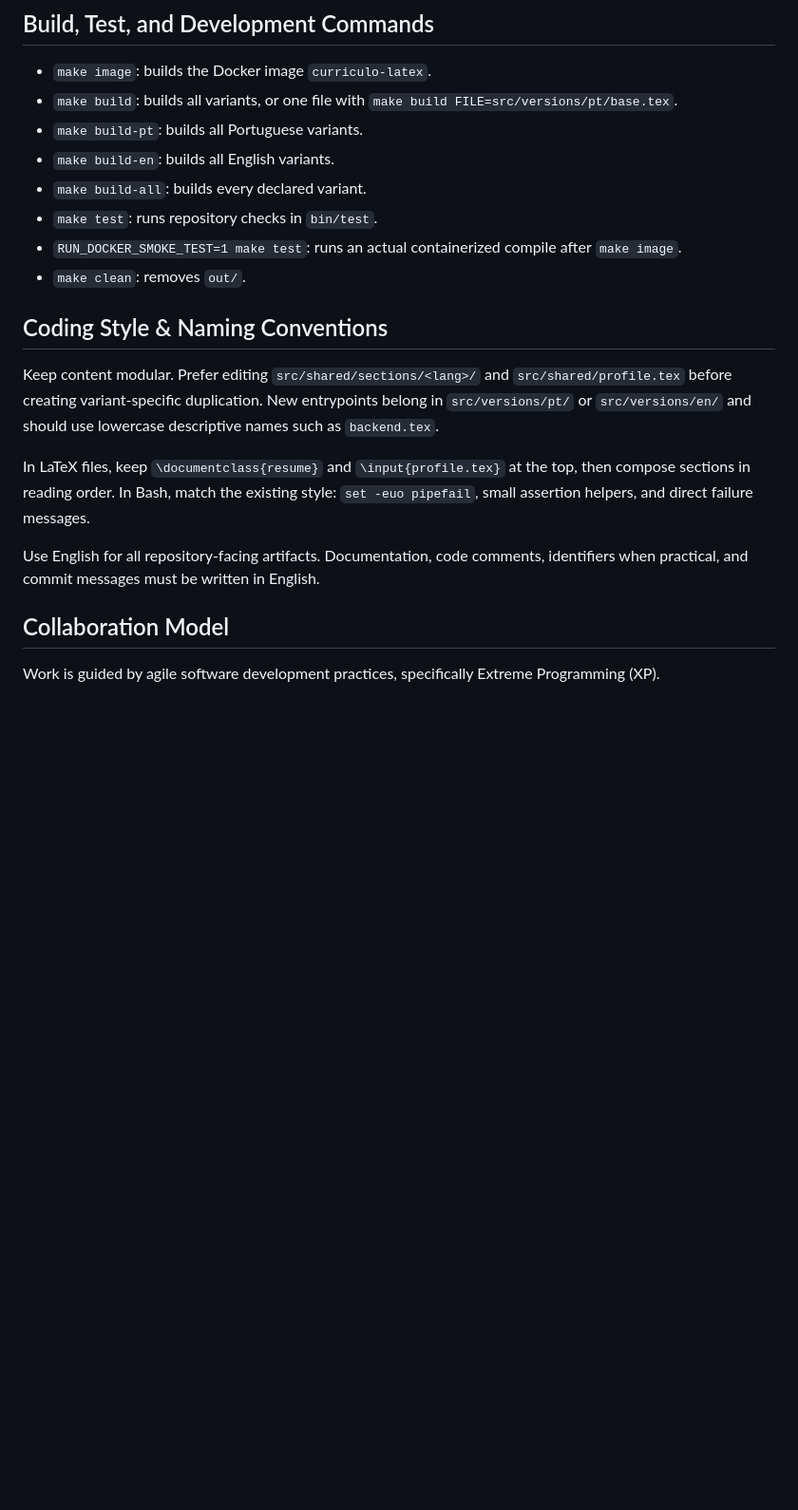
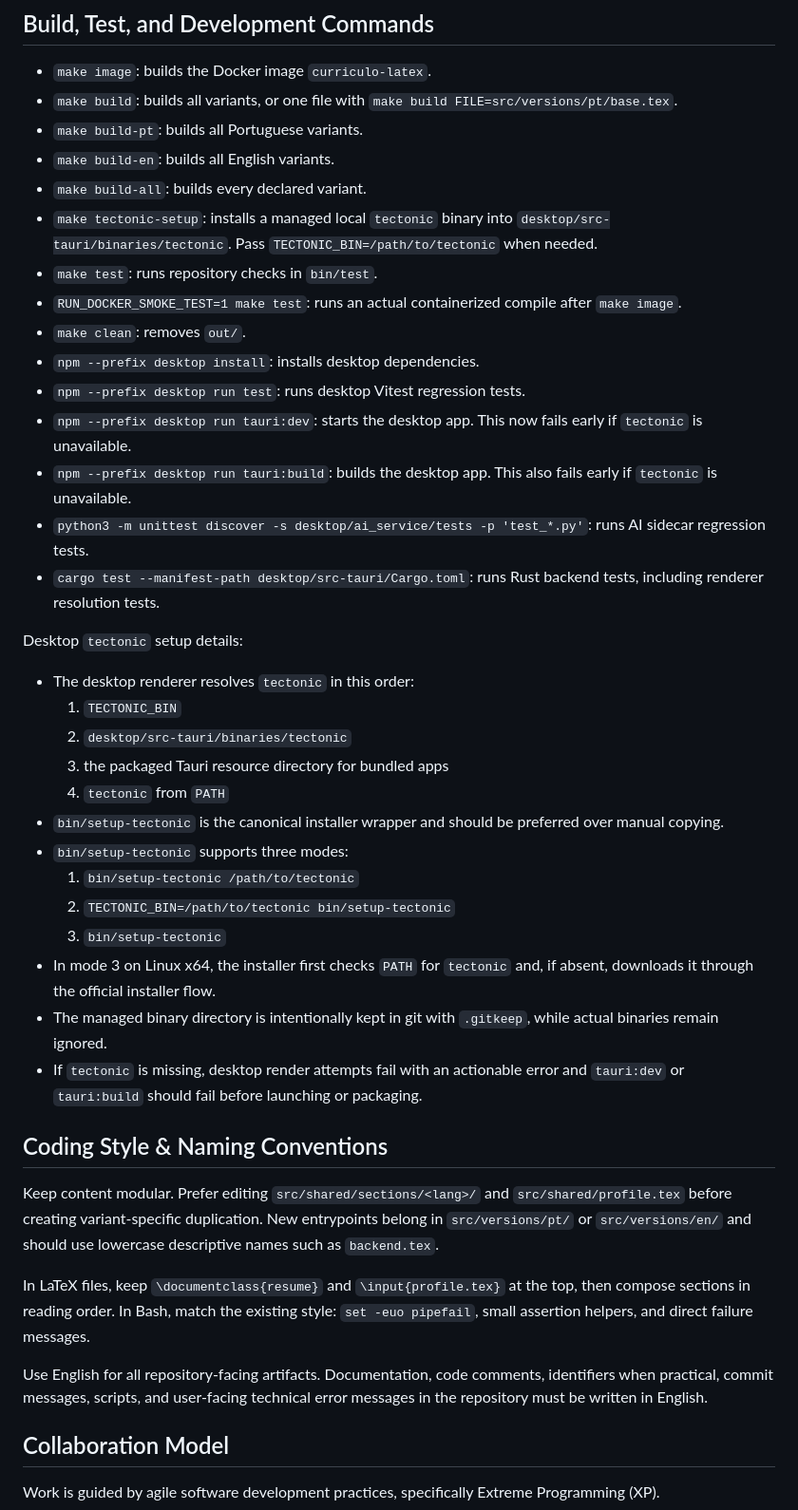
Before and after one commit to edumoraes/viralatex, a Markdown page: AGENTS.md, the part around one of its changes. Shown at 95% size. Drawn GitHub-style; blank space fills up the shorter version.

```diff
--- a/AGENTS.md
+++ b/AGENTS.md
@@ -51,16 +67,39 @@ These versions come from the built image, not from fully pinned package declarat
 - `make build-pt`: builds all Portuguese variants.
 - `make build-en`: builds all English variants.
 - `make build-all`: builds every declared variant.
+- `make tectonic-setup`: installs a managed local `tectonic` binary into `desktop/src-tauri/binaries/tectonic`. Pass `TECTONIC_BIN=/path/to/tectonic` when needed.
 - `make test`: runs repository checks in `bin/test`.
 - `RUN_DOCKER_SMOKE_TEST=1 make test`: runs an actual containerized compile after `make image`.
 - `make clean`: removes `out/`.
+- `npm --prefix desktop install`: installs desktop dependencies.
+- `npm --prefix desktop run test`: runs desktop Vitest regression tests.
+- `npm --prefix desktop run tauri:dev`: starts the desktop app. This now fails early if `tectonic` is unavailable.
+- `npm --prefix desktop run tauri:build`: builds the desktop app. This also fails early if `tectonic` is unavailable.
+- `python3 -m unittest discover -s desktop/ai_service/tests -p 'test_*.py'`: runs AI sidecar regression tests.
+- `cargo test --manifest-path desktop/src-tauri/Cargo.toml`: runs Rust backend tests, including renderer resolution tests.
+
+Desktop `tectonic` setup details:
+
+- The desktop renderer resolves `tectonic` in this order:
+  1. `TECTONIC_BIN`
+  2. `desktop/src-tauri/binaries/tectonic`
+  3. the packaged Tauri resource directory for bundled apps
+  4. `tectonic` from `PATH`
+- `bin/setup-tectonic` is the canonical installer wrapper and should be preferred over manual copying.
+- `bin/setup-tectonic` supports three modes:
+  1. `bin/setup-tectonic /path/to/tectonic`
+  2. `TECTONIC_BIN=/path/to/tectonic bin/setup-tectonic`
+  3. `bin/setup-tectonic`
+- In mode 3 on Linux x64, the installer first checks `PATH` for `tectonic` and, if absent, downloads it through the official installer flow.
+- The managed binary directory is intentionally kept in git with `.gitkeep`, while actual binaries remain ignored.
+- If `tectonic` is missing, desktop render attempts fail with an actionable error and `tauri:dev` or `tauri:build` should fail before launching or packaging.
 
 ## Coding Style & Naming Conventions
 Keep content modular. Prefer editing `src/shared/sections/<lang>/` and `src/shared/profile.tex` before creating variant-specific duplication. New entrypoints belong in `src/versions/pt/` or `src/versions/en/` and should use lowercase descriptive names such as `backend.tex`.
 
 In LaTeX files, keep `\documentclass{resume}` and `\input{profile.tex}` at the top, then compose sections in reading order. In Bash, match the existing style: `set -euo pipefail`, small assertion helpers, and direct failure messages.
 
-Use English for all repository-facing artifacts. Documentation, code comments, identifiers when practical, and commit messages must be written in English.
+Use English for all repository-facing artifacts. Documentation, code comments, identifiers when practical, commit messages, scripts, and user-facing technical error messages in the repository must be written in English.
 
 ## Collaboration Model
 Work is guided by agile software development practices, specifically Extreme Programming (XP).
```
Also changed, not shown: other parts of AGENTS.md (+35 -3 lines), README.md (+33 -4 lines).
